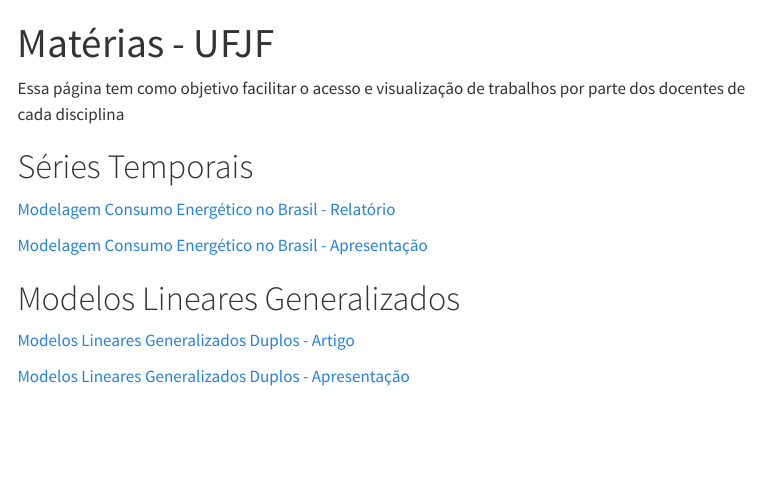
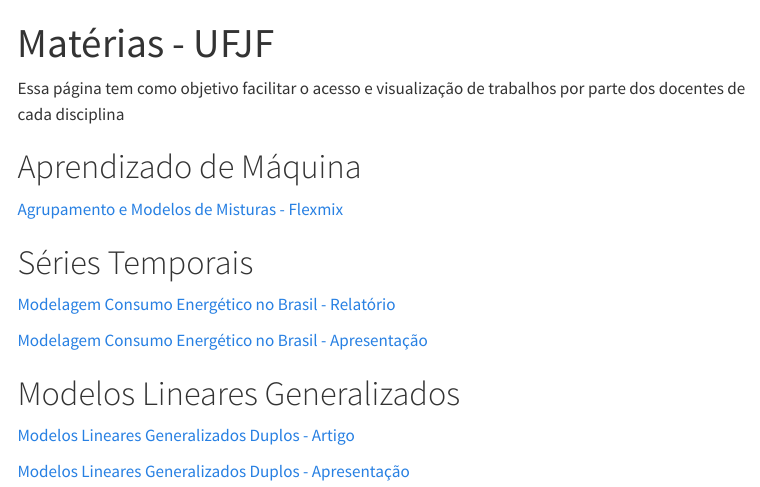
Before and after one commit to Gustavo039/githubio, a Quarto document (mat_ufjf.qmd): the page in a window 1100 px wide, from its top. Rendered offline with R 4.5, knitr and Pandoc in place of Quarto, with nearby package versions; menus at the side of the page are left out.

Commit message:
add flexmix work

```diff
--- a/mat_ufjf.qmd
+++ b/mat_ufjf.qmd
@@ -4,6 +4,9 @@
 
 Essa página tem como objetivo facilitar o acesso e visualização de trabalhos por parte dos docentes de cada disciplina
 
+# Aprendizado de Máquina
+
+[Agrupamento e Modelos de Misturas - Flexmix](arquivos_materias/relatorio_flexmix.html)
 
 # Séries Temporais
 
```
Also changed, not shown: 2 other files.
